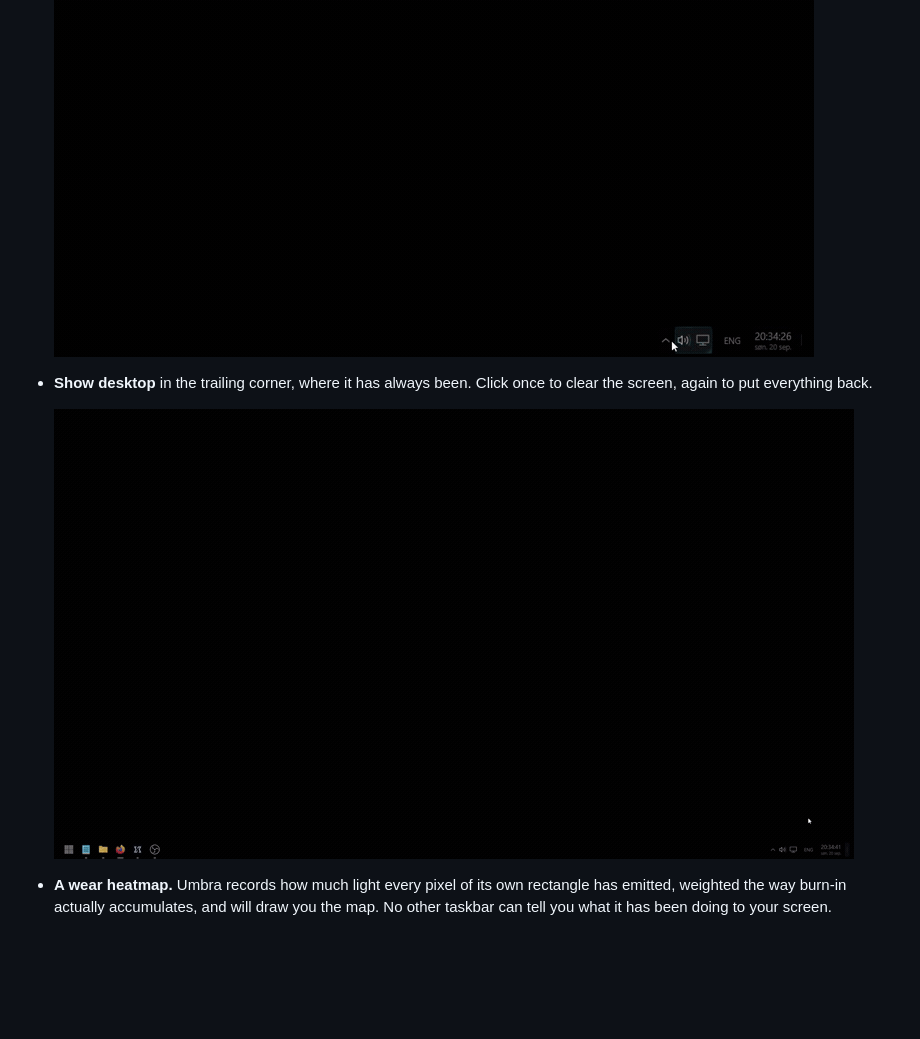
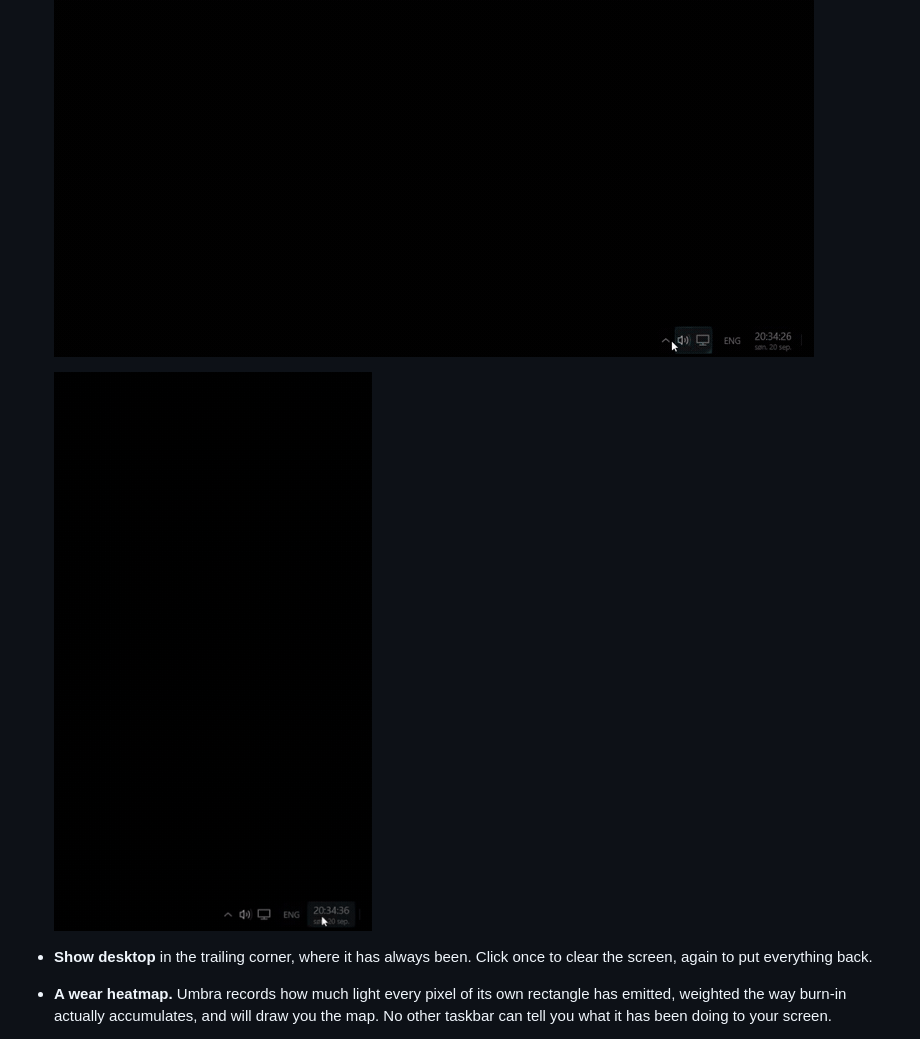
Before and after one commit to alharethh/Umbra, a Markdown page: README.md, the part around the change. GitHub-like rendering; pictures changed too: docs/media/clock.gif (added), docs/media/desktop.gif (deleted); blank space fills up the shorter version.

Commit message:
Swap the show-desktop clip for the clock opening notifications
The clip at 113s was not show-desktop at all — it was OBS being stopped at the
end of the recording, and I read a window reappearing on a contact sheet as
windows being restored. A contact sheet shows what changed, not why.

Replaced with the clock at 109.3s, which I pointed to: the
holographic pane lights under the pointer, then the click opens Windows'
notifications and calendar. That is a better clip anyway, because it shows one
of ours and one of Windows' in the same gesture.

The show-desktop bullet keeps its description and loses its picture. The feature
does toggle both ways; the recording only ever shows a desktop that was already
clear, and a caption is not a place to make up the half that was not filmed.

```diff
--- a/README.md
+++ b/README.md
@@ -60,10 +60,10 @@ own, and this is aimed squarely at it.
   taskbar; the clock opens the calendar and notifications.
 
   ![The overflow flyout, then Quick Settings](docs/media/panels.gif)
+
+  ![The clock opening notifications and the calendar](docs/media/clock.gif)
 - **Show desktop** in the trailing corner, where it has always been. Click once to clear the
   screen, again to put everything back.
-
-  ![Clicking the corner brings the windows back](docs/media/desktop.gif)
 - **A wear heatmap.** Umbra records how much light every pixel of its own rectangle has emitted,
   weighted the way burn-in actually accumulates, and will draw you the map. No other taskbar can
   tell you what it has been doing to your screen.
```
